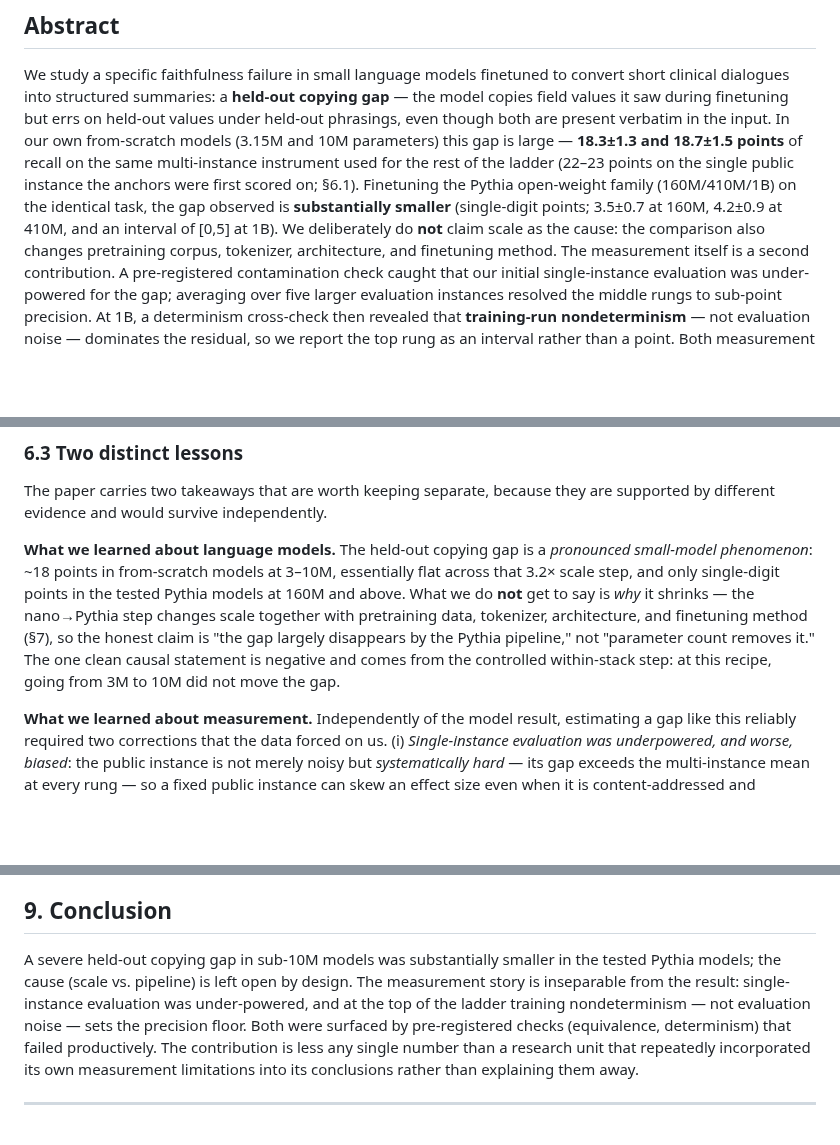
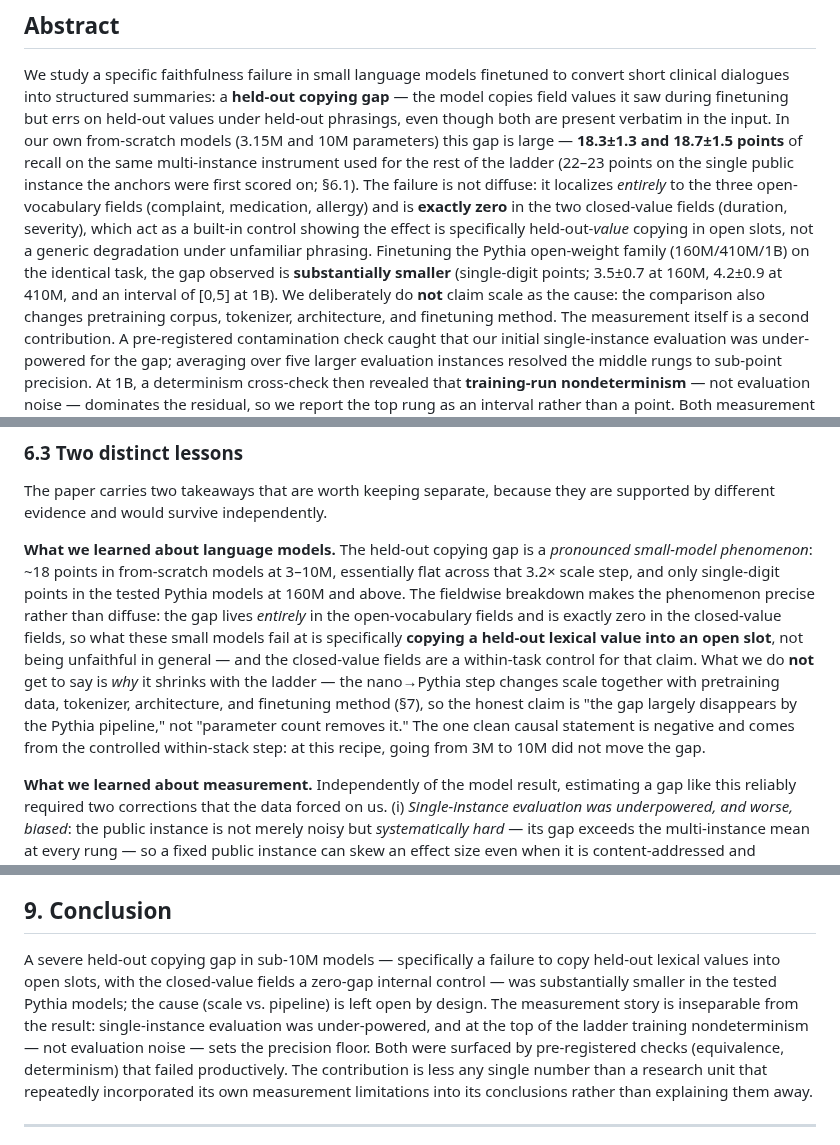
Before and after one commit to wwk5q8z6kk-bit/nano-lm, a Markdown page: papers/paper1_draft.md, 3 parts joined by grey strips. GitHub-like rendering; blank space fills up the shorter version.

Commit message:
Paper 1: elevate the open/closed-vocabulary control (owner-recommended reframing)
The fieldwise finding is the paper's sharpest result, so promote it from a §6.1 detail
to the headline framing, consistently:
- Abstract: the failure "localizes entirely to the three open-vocabulary fields and is
  exactly zero in the two closed-value fields ... specifically held-out-value copying
  in open slots, not generic degradation."
- §6.3 (Discussion, models lesson): the breakdown "makes the phenomenon precise rather
  than diffuse ... closed-value fields are a within-task control."
- §9 (Conclusion): reframed opening to "a failure to copy held-out lexical values into
  open slots, with the closed-value fields a zero-gap internal control."

Reframes the paper from "scaling of a copying gap" to "scaling of held-out-value copying
in open slots, with a built-in control." Title sharpening noted as an owner call in the
audit.

Co-Authored-By: Claude Opus 4.8 (1M context) <noreply@anthropic.com>

```diff
--- a/papers/paper1_draft.md
+++ b/papers/paper1_draft.md
@@ -15,10 +15,14 @@ held-out values under held-out phrasings, even though both are present verbatim
 the input. In our own from-scratch models (3.15M and 10M parameters) this gap is
 large — **18.3±1.3 and 18.7±1.5 points** of recall on the same multi-instance
 instrument used for the rest of the ladder (22–23 points on the single public
-instance the anchors were first scored on; §6.1). Finetuning the Pythia open-weight
-family (160M/410M/1B) on the identical task, the gap observed is **substantially
-smaller** (single-digit points; 3.5±0.7 at 160M, 4.2±0.9 at 410M, and an interval of
-[0,5] at 1B). We deliberately do **not** claim scale as the cause: the comparison also
+instance the anchors were first scored on; §6.1). The failure is not diffuse: it
+localizes *entirely* to the three open-vocabulary fields (complaint, medication,
+allergy) and is **exactly zero** in the two closed-value fields (duration, severity),
+which act as a built-in control showing the effect is specifically held-out-*value*
+copying in open slots, not a generic degradation under unfamiliar phrasing. Finetuning
+the Pythia open-weight family (160M/410M/1B) on the identical task, the gap observed is
+**substantially smaller** (single-digit points; 3.5±0.7 at 160M, 4.2±0.9 at 410M, and
+an interval of [0,5] at 1B). We deliberately do **not** claim scale as the cause: the comparison also
 changes pretraining corpus, tokenizer, architecture, and finetuning method. The
 measurement itself is a second contribution. A pre-registered contamination check
 caught that our initial single-instance evaluation was under-powered for the gap;
@@ -362,12 +366,16 @@ supported by different evidence and would survive independently.
 **What we learned about language models.** The held-out copying gap is a *pronounced
 small-model phenomenon*: ~18 points in from-scratch models at 3–10M, essentially flat
 across that 3.2× scale step, and only single-digit points in the tested Pythia models
-at 160M and above. What we do **not** get to say is *why* it shrinks — the nano→Pythia
-step changes scale together with pretraining data, tokenizer, architecture, and
-finetuning method (§7), so the honest claim is "the gap largely disappears by the
-Pythia pipeline," not "parameter count removes it." The one clean causal statement is
-negative and comes from the controlled within-stack step: at this recipe, going from
-3M to 10M did not move the gap.
+at 160M and above. The fieldwise breakdown makes the phenomenon precise rather than
+diffuse: the gap lives *entirely* in the open-vocabulary fields and is exactly zero in
+the closed-value fields, so what these small models fail at is specifically **copying a
+held-out lexical value into an open slot**, not being unfaithful in general — and the
+closed-value fields are a within-task control for that claim. What we do **not** get to
+say is *why* it shrinks with the ladder — the nano→Pythia step changes scale together
+with pretraining data, tokenizer, architecture, and finetuning method (§7), so the
+honest claim is "the gap largely disappears by the Pythia pipeline," not "parameter
+count removes it." The one clean causal statement is negative and comes from the
+controlled within-stack step: at this recipe, going from 3M to 10M did not move the gap.
 
 **What we learned about measurement.** Independently of the model result, estimating a
 gap like this reliably required two corrections that the data forced on us. (i)
@@ -436,11 +444,12 @@ poorly from seen to held-out values.
 
 ## 9. Conclusion
 
-A severe held-out copying gap in sub-10M models was substantially smaller in the
-tested Pythia models; the cause (scale vs. pipeline) is left open by design. The
-measurement story is inseparable from the result: single-instance evaluation was
-under-powered, and at the top of the ladder training nondeterminism — not evaluation
-noise — sets the precision floor. Both were surfaced by pre-registered checks
+A severe held-out copying gap in sub-10M models — specifically a failure to copy
+held-out lexical values into open slots, with the closed-value fields a zero-gap
+internal control — was substantially smaller in the tested Pythia models; the cause
+(scale vs. pipeline) is left open by design. The measurement story is inseparable from
+the result: single-instance evaluation was under-powered, and at the top of the ladder
+training nondeterminism — not evaluation noise — sets the precision floor. Both were surfaced by pre-registered checks
 (equivalence, determinism) that failed productively. The contribution is less any
 single number than a research unit that repeatedly incorporated its own measurement
 limitations into its conclusions rather than explaining them away.
```
Also changed, not shown: papers/writing_audit.md (+4 -0 lines).
